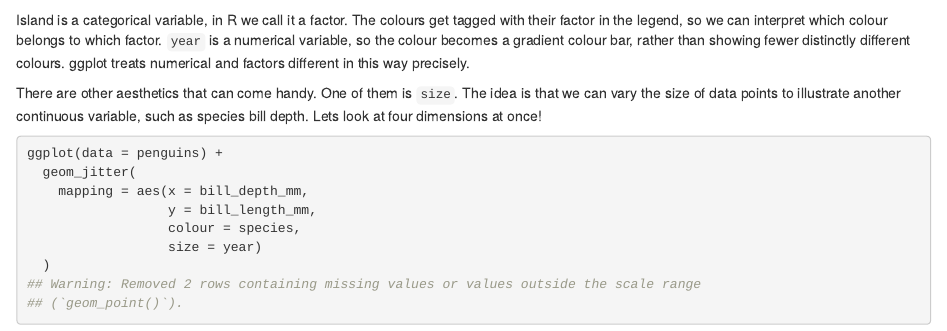
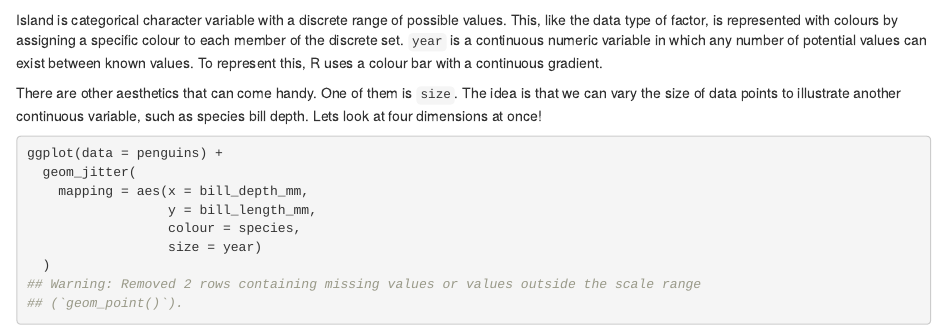
Before and after one commit to carpentries-incubator/r-tidyverse-4-datasets, an R Markdown document (episodes/02-data-visualisation.Rmd): the page in a window 1100 px wide, from 5810 px down. Rendered offline with R 4.5, knitr and Pandoc, with nearby package versions; code that draws random numbers runs with fixed seeds of ours.

Commit message:
Update 02-data-visualisation.Rmd
Updating discussion of colours and discrete vs. continuous data

````diff
--- a/episodes/02-data-visualisation.Rmd
+++ b/episodes/02-data-visualisation.Rmd
@@ -184,7 +184,7 @@ ggplot(data = penguins) +
   )
 ```
 
-Island is a categorical variable, in R we call it a factor. The colours get tagged with their factor in the legend, so we can interpret which colour belongs to which factor. `year` is a numerical variable, so the colour becomes a gradient colour bar, rather than showing fewer distinctly different colours. ggplot treats numerical and factors different in this way precisely.
+Island is categorical character variable with a discrete range of possible values. This, like the data type of factor, is represented with colours by assigning a specific colour to each member of the discrete set. `year` is a continuous numeric variable in which any number of potential values can exist between known values. To represent this, R uses a colour bar with a continuous gradient.
 ::::::::::::::::::::::::::::::::::::::::
 :::::::::::::::::::::::::::::::::::::
 
````
